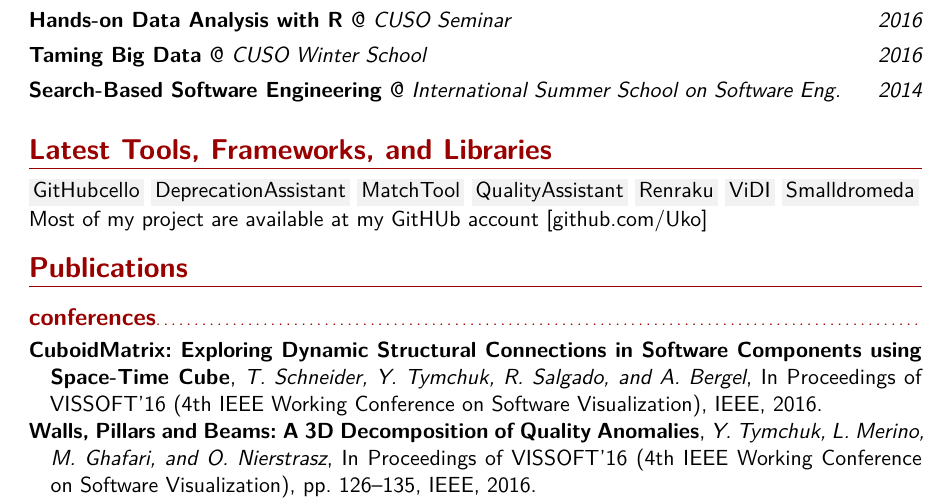
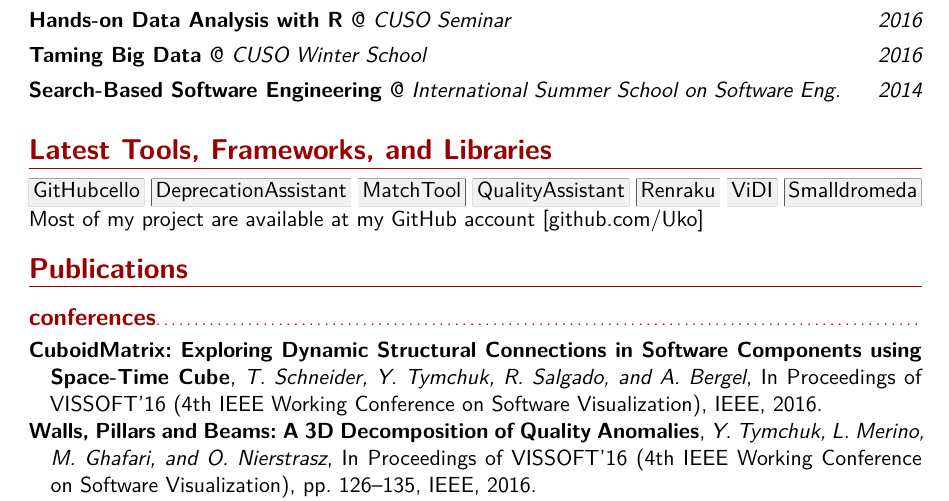
Before and after one commit to Uko/cv, a LaTeX CV (cv.tex): part of page 2 of 4, cut so that both start at the same text. Compiled offline with XeLaTeX.

Commit message:
Fixed a typo. Increases tools border width

```diff
--- a/cv.tex
+++ b/cv.tex
@@ -27,7 +27,7 @@
 \newcommand*{\collapseline}{\vspace{-1\normalbaselineskip}}
 
 \newtcbox{\tech}{nobeforeafter, box align=base, colframe=color1, boxrule=0.4pt, arc=0mm, left=2pt, right=2pt, top=0pt, bottom=0pt, boxsep=0pt, before upper=\strut}
-\newtcbox{\toolbox}{nobeforeafter, box align=base, colframe=black, boxrule=0pt, arc=0mm, left=2pt, right=2pt, top=0pt, bottom=0pt, boxsep=0pt, before upper=\strut}
+\newtcbox{\toolbox}{nobeforeafter, box align=base, colframe=black, boxrule=0.1pt, arc=0mm, left=2pt, right=2pt, top=0pt, bottom=0pt, boxsep=0pt, before upper=\strut}
 \newcommand{\tool}[2]{\href{#1}{\toolbox{#2}}}
 
 \newcommand{\tpharo}{\href{http://pharo.org}{\tech{Pharo}}~}
@@ -206,7 +206,7 @@ Development of a Java3D applet for ventilation system configuration with a backe
 \tool{http://yuriy.tymch.uk/Vidi}{ViDI}
 \tool{http://yuriy.tymch.uk/Smalldromeda}{Smalldromeda}
 
-\vspace{1pt} Most of my project are available at my GitHUb account \href{https://github.com/Uko}{[github.com/Uko]}
+\vspace{1pt} Most of my project are available at my GitHub account \href{https://github.com/Uko}{[github.com/Uko]}
 
 \nocite{*}
 
```
